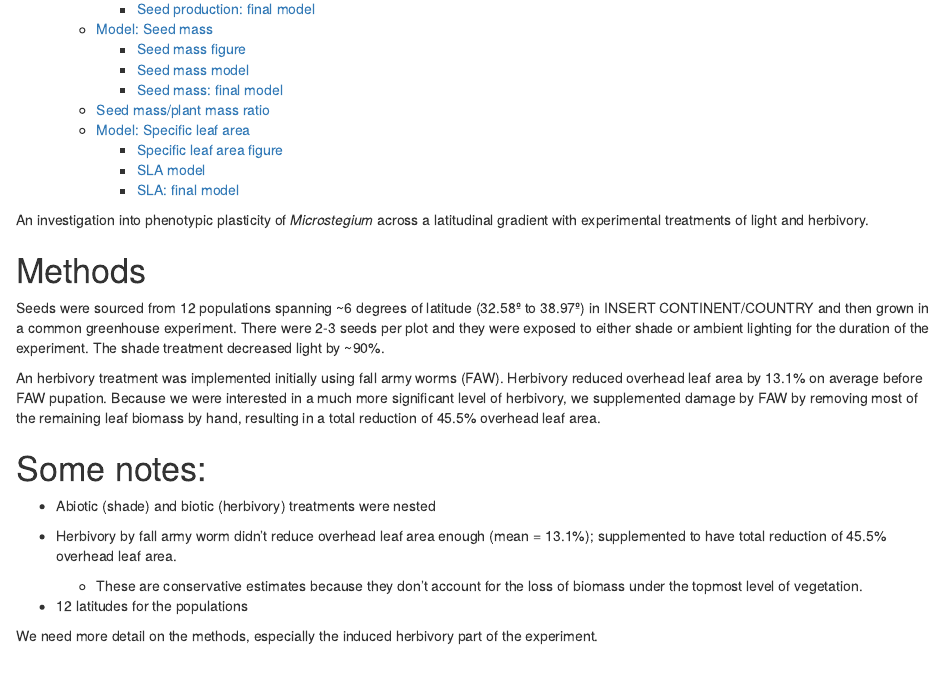
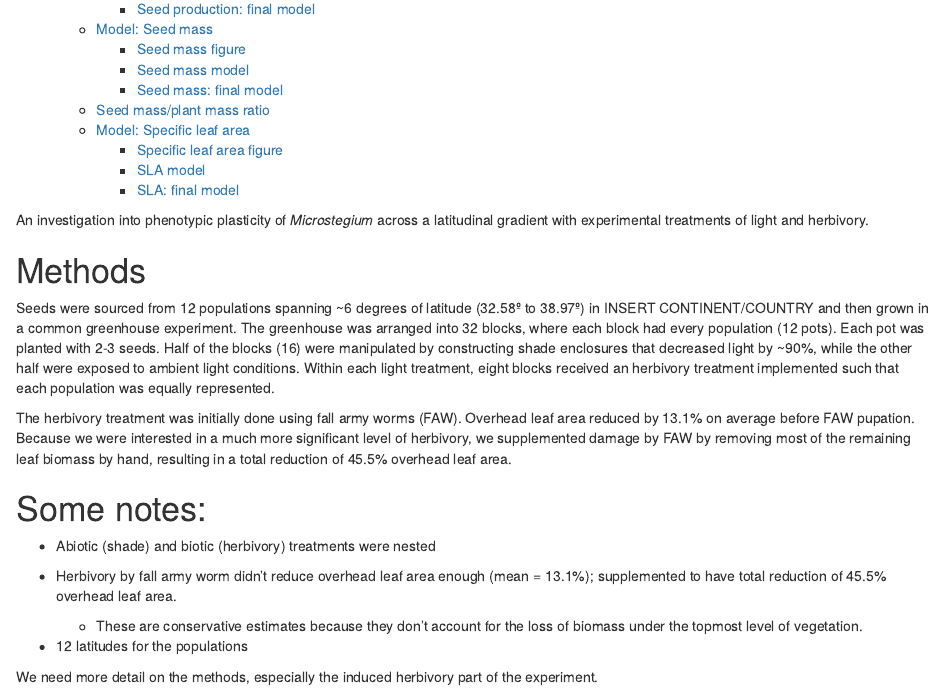
Before and after one commit to whalend/mv-greenhouse-project, an R Markdown document (analysis.Rmd): the page in a window 1100 px wide, from 540 px down. Rendered offline with R 4.5, knitr and Pandoc, with nearby package versions; some code elsewhere in the file could not run offline.

Commit message:
Revise Methods via Kerry's feedback.

```diff
--- a/analysis.Rmd
+++ b/analysis.Rmd
@@ -76,9 +76,9 @@ An investigation into phenotypic plasticity of *Microstegium* across a latitudin
 
 # Methods
 
-Seeds were sourced from 12 populations spanning ~6 degrees of latitude (32.58º to 38.97º) in INSERT CONTINENT/COUNTRY and then grown in a common greenhouse experiment. There were 2-3 seeds per plot and they were exposed to either shade or ambient lighting for the duration of the experiment. The shade treatment decreased light by ~90%.
+Seeds were sourced from 12 populations spanning ~6 degrees of latitude (32.58º to 38.97º) in INSERT CONTINENT/COUNTRY and then grown in a common greenhouse experiment. The greenhouse was arranged into 32 blocks, where each block had every population (12 pots). Each pot was planted with 2-3 seeds. Half of the blocks (16) were manipulated by constructing shade enclosures that decreased light by ~90%, while the other half were exposed to ambient light conditions. Within each light treatment, eight blocks received an herbivory treatment implemented such that each population was equally represented.
 
-An herbivory treatment was implemented initially using fall army worms (FAW). Herbivory reduced overhead leaf area by 13.1% on average before FAW pupation. Because we were interested in a much more significant level of herbivory, we supplemented damage by FAW by removing most of the remaining leaf biomass by hand, resulting in a total reduction of 45.5% overhead leaf area.
+The herbivory treatment was initially done using fall army worms (FAW). Overhead leaf area reduced by 13.1% on average before FAW pupation. Because we were interested in a much more significant level of herbivory, we supplemented damage by FAW by removing most of the remaining leaf biomass by hand, resulting in a total reduction of 45.5% overhead leaf area.
 
 
 # Some notes:
```
